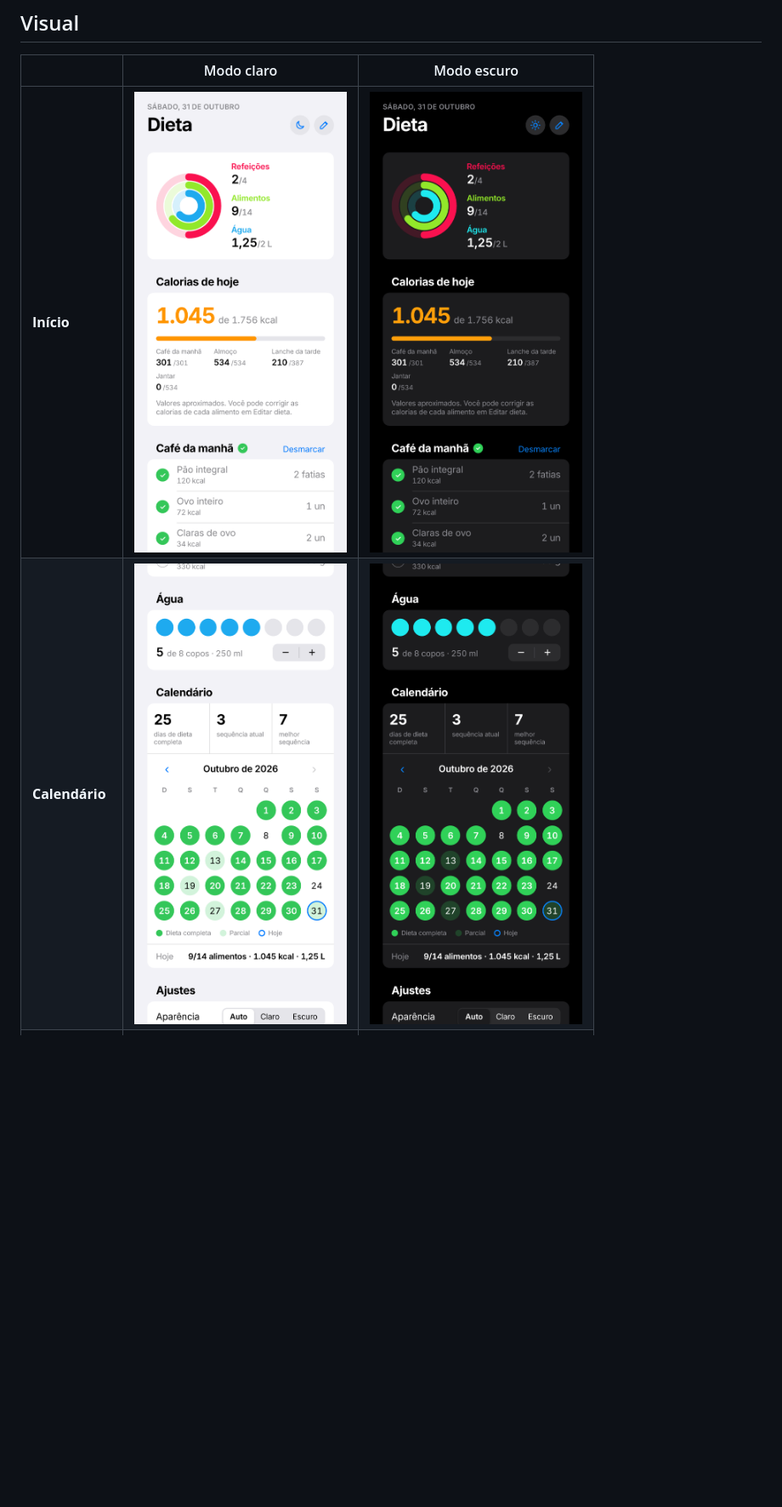
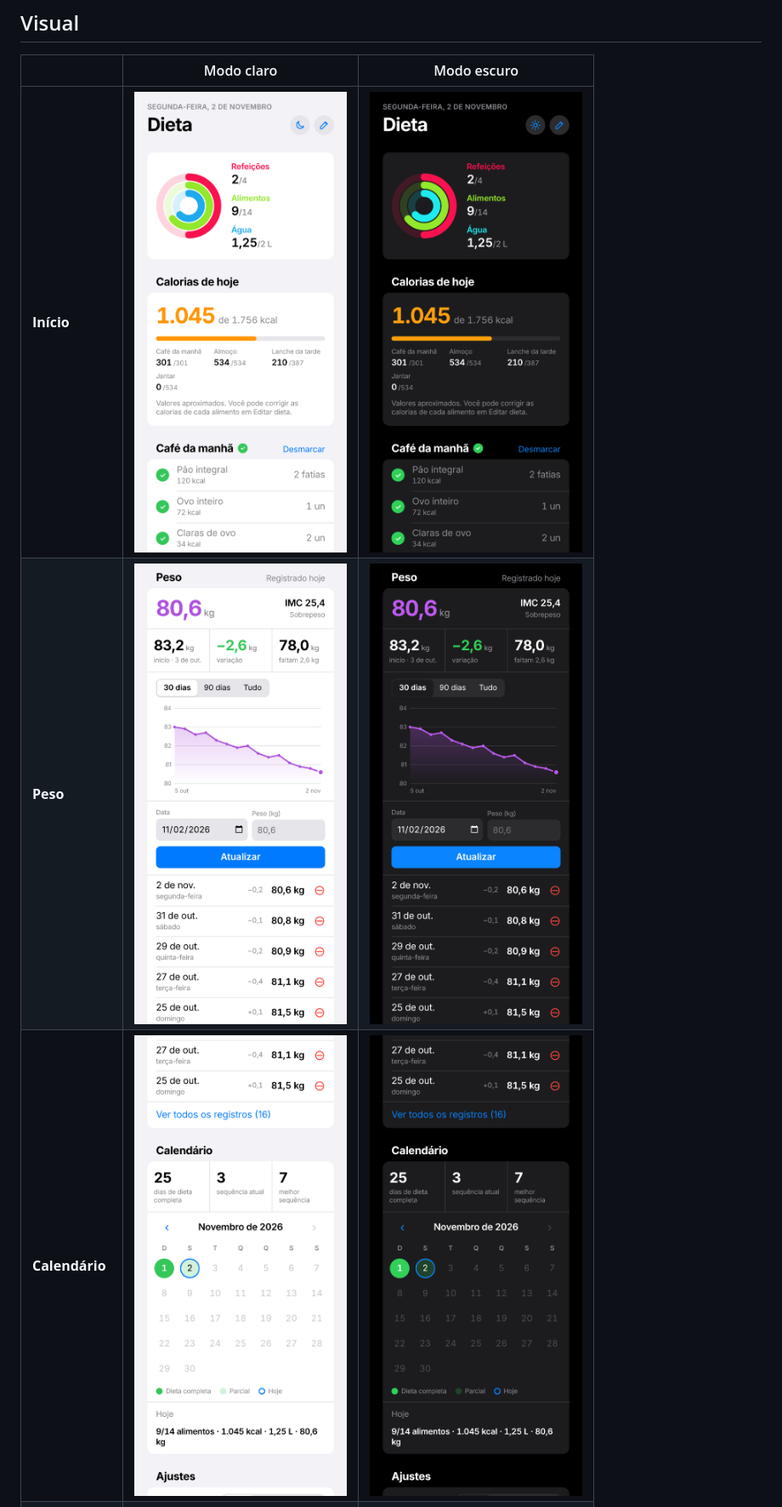
Before and after one commit to Dv-TiagoCarvalho/DietaApp, a Markdown page: README.md, the part around one of its changes. Shown at 85% size. Drawn GitHub-style; pictures changed too: screenshots/dark-calendario.png, screenshots/dark-inicio.png, screenshots/dark-peso.png (added); blank space fills up the shorter version.

Commit message:
Registro de peso com gráfico, meta e IMC
Co-Authored-By: Claude Opus 5.5 <noreply@anthropic.com>
Claude-Session: https://claude.ai/code/session_01JVQJzkvcUbrdB8wrf2Fsfo

```diff
--- a/README.md
+++ b/README.md
@@ -9,6 +9,7 @@ App de checklist diário da dieta, feito como **PWA** (Progressive Web App): ins
 | | Modo claro | Modo escuro |
 |---|:---:|:---:|
 | **Início** | <img src="screenshots/light-inicio.png" width="250" alt="Tela inicial no modo claro"> | <img src="screenshots/dark-inicio.png" width="250" alt="Tela inicial no modo escuro"> |
+| **Peso** | <img src="screenshots/light-peso.png" width="250" alt="Registro de peso no modo claro"> | <img src="screenshots/dark-peso.png" width="250" alt="Registro de peso no modo escuro"> |
 | **Calendário** | <img src="screenshots/light-calendario.png" width="250" alt="Calendário no modo claro"> | <img src="screenshots/dark-calendario.png" width="250" alt="Calendário no modo escuro"> |
 | **Editar dieta** | <img src="screenshots/light-editar.png" width="250" alt="Editor da dieta no modo claro"> | <img src="screenshots/dark-editar.png" width="250" alt="Editor da dieta no modo escuro"> |
 
```
Also changed, not shown: other parts of README.md (+2 -1 lines), 2 other files.
